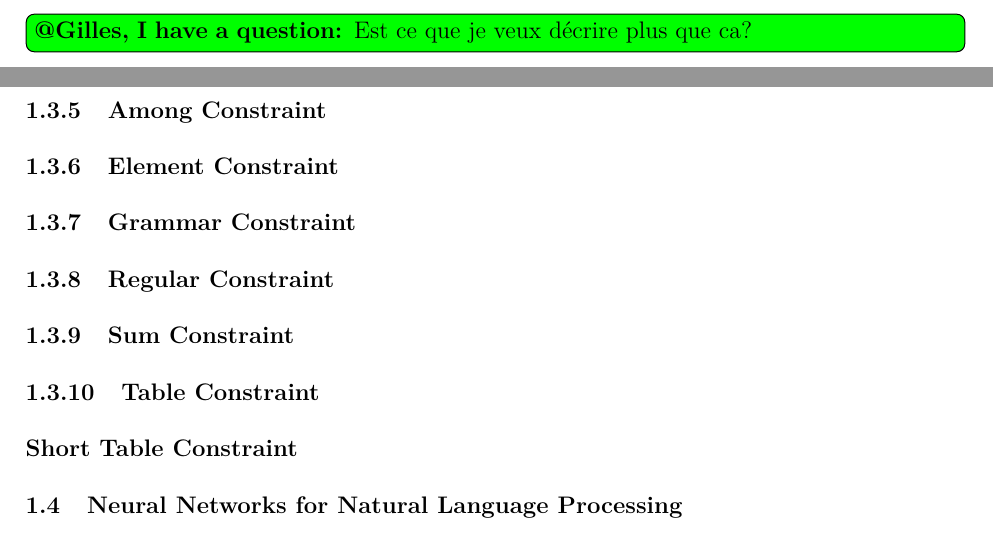
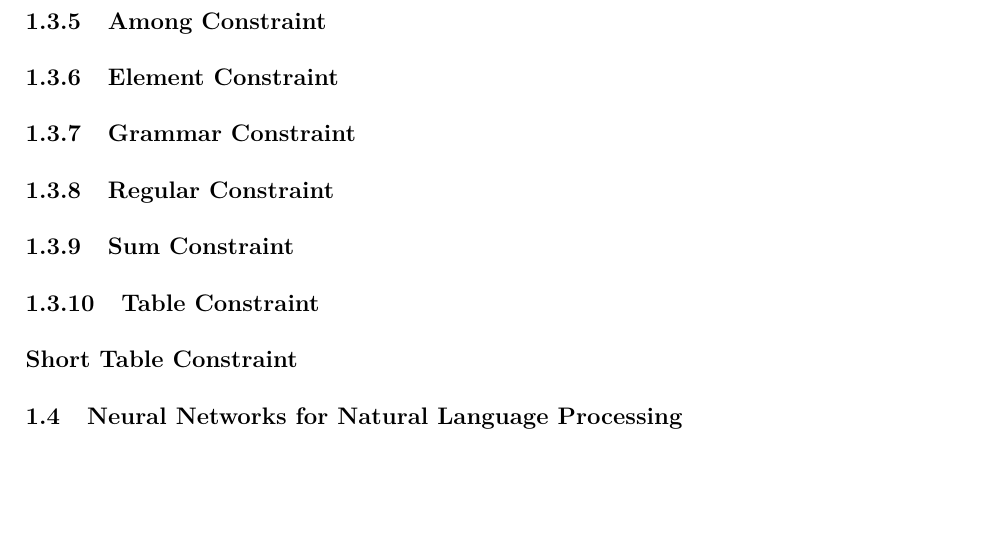
Before and after one commit to cravethedave/memoire, a LaTeX thesis (Document.tex, which reads 1-intro/3-cp.tex): two parts of pages 28 and 29 of 73 before the commit and part of page 29 of 73 after it, the two joined at a grey line, cut at the place of the change, the shorter picture padded with empty space. The pictures show the PDF file Document.pdf that the author committed with the source.

Commit message:
removed unnecessary todo

```diff
--- a/1-intro/3-cp.tex
+++ b/1-intro/3-cp.tex
@@ -140,8 +140,6 @@ When multiple constraints interact on one variable, they each simultaneously com
     \label{fig:cpbp_combined}
 \end{figure}
 
-\askGilles{Est ce que je veux décrire plus que ca?}
-
 \subsection{Among Constraint}
 
 \subsection{Element Constraint}
```
Also changed, not shown: Document.pdf.
